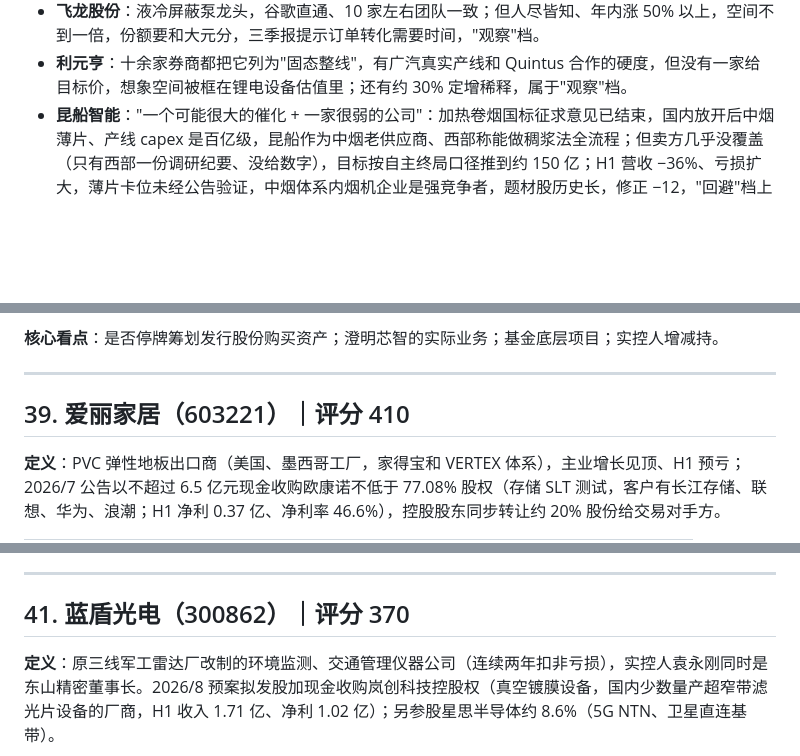
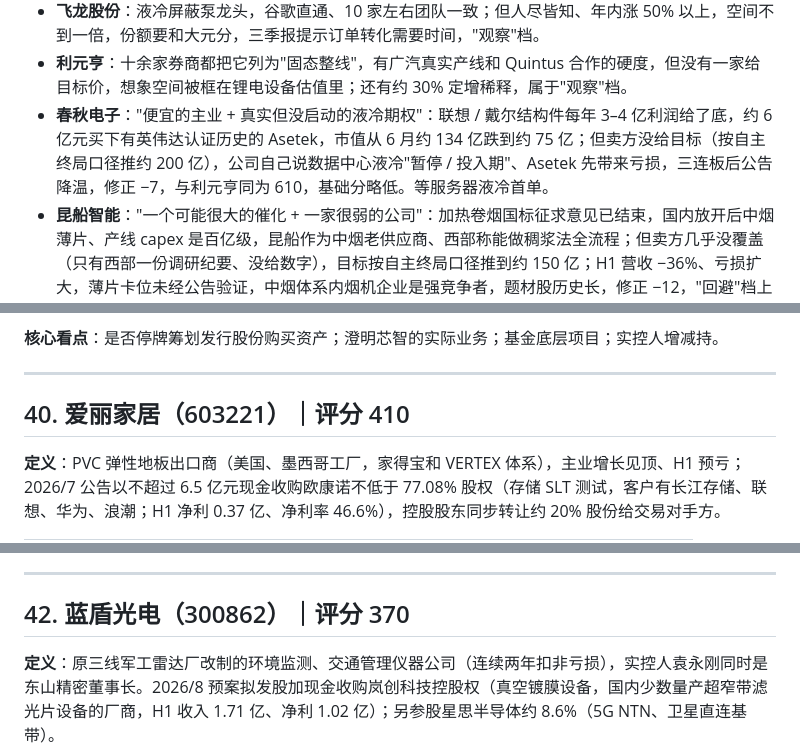
Before and after one commit to innvictus/zsxq-daily-digest, a Markdown page: research/00-标的汇总.md, 3 parts joined by grey strips. Rendered like a GitHub page; blank space fills up the shorter version.

```diff
--- a/research/00-标的汇总.md
+++ b/research/00-标的汇总.md
@@ -89,6 +90,7 @@
 - **海目星**：卖方覆盖广、订单硬（在手约 160 亿），但想象空间小（最高 280 亿），AI 叙事分散、体量小，还有定增稀释，属于"观察"档。
 - **飞龙股份**：液冷屏蔽泵龙头，谷歌直通、10 家左右团队一致；但人尽皆知、年内涨 50% 以上，空间不到一倍，份额要和大元分，三季报提示订单转化需要时间，"观察"档。
 - **利元亨**：十余家券商都把它列为"固态整线"，有广汽真实产线和 Quintus 合作的硬度，但没有一家给目标价，想象空间被框在锂电设备估值里；还有约 30% 定增稀释，属于"观察"档。
+- **春秋电子**："便宜的主业 + 真实但没启动的液冷期权"：联想 / 戴尔结构件每年 3–4 亿利润给了底，约 6 亿元买下有英伟达认证历史的 Asetek，市值从 6 月约 134 亿跌到约 75 亿；但卖方没给目标（按自主终局口径推约 200 亿），公司自己说数据中心液冷"暂停 / 投入期"、Asetek 先带来亏损，三连板后公告降温，修正 −7，与利元亨同为 610，基础分略低。等服务器液冷首单。
 - **昆船智能**："一个可能很大的催化 + 一家很弱的公司"：加热卷烟国标征求意见已结束，国内放开后中烟薄片、产线 capex 是百亿级，昆船作为中烟老供应商、西部称能做稠浆法全流程；但卖方几乎没覆盖（只有西部一份调研纪要、没给数字），目标按自主终局口径推到约 150 亿；H1 营收 −36%、亏损扩大，薄片卡位未经公告验证，中烟体系内烟机企业是强竞争者，题材股历史长，修正 −12，"回避"档上沿。等中烟 HNB 国内时间表或薄片线订单。
 - **本川智能**：AI 服务器电源 PCB 和 CIPB 是今年 PCB 里还在加速的细分，有英伟达、谷歌垂直供电路线背书；但只有 CC 电新一家给了 150 亿目标，空间一倍多，CIPB 也不是唯一卡位，题材标签杂，"回避"档上沿，回到约 48 亿会进"观察"档。
 - **杰恩股份**：典型"清壳"路径（换控制权 → 剥离设计 → 更名 → 设芯片子公司 → 投半导体基金），按 v2.3 重组口径重算；但没有任何具体资产披露，股价已从约 25 亿涨到约 45 亿，"回避"档。若有独立的资产信息可重新推。
@@ -910,7 +931,7 @@
 
 ---
 
-## 39. 爱丽家居（603221）｜评分 410
+## 40. 爱丽家居（603221）｜评分 410
 
 **定义**：PVC 弹性地板出口商（美国、墨西哥工厂，家得宝和 VERTEX 体系），主业增长见顶、H1 预亏；2026/7 公告以不超过 6.5 亿元现金收购欧康诺不低于 77.08% 股权（存储 SLT 测试，客户有长江存储、联想、华为、浪潮；H1 净利 0.37 亿、净利率 46.6%），控股股东同步转让约 20% 股份给交易对手方。
 
@@ -947,7 +968,7 @@
 
 ---
 
-## 41. 蓝盾光电（300862）｜评分 370
+## 42. 蓝盾光电（300862）｜评分 370
 
 **定义**：原三线军工雷达厂改制的环境监测、交通管理仪器公司（连续两年扣非亏损），实控人袁永刚同时是东山精密董事长。2026/8 预案拟发股加现金收购岚创科技控股权（真空镀膜设备，国内少数量产超窄带滤光片设备的厂商，H1 收入 1.71 亿、净利 1.02 亿）；另参股星思半导体约 8.6%（5G NTN、卫星直连基带）。
 
```
Also changed, not shown: other parts of research/00-标的汇总.md (+31 -10 lines), research/2026-10-17-春秋电子深度分析.md (added, +170 -0 lines).
